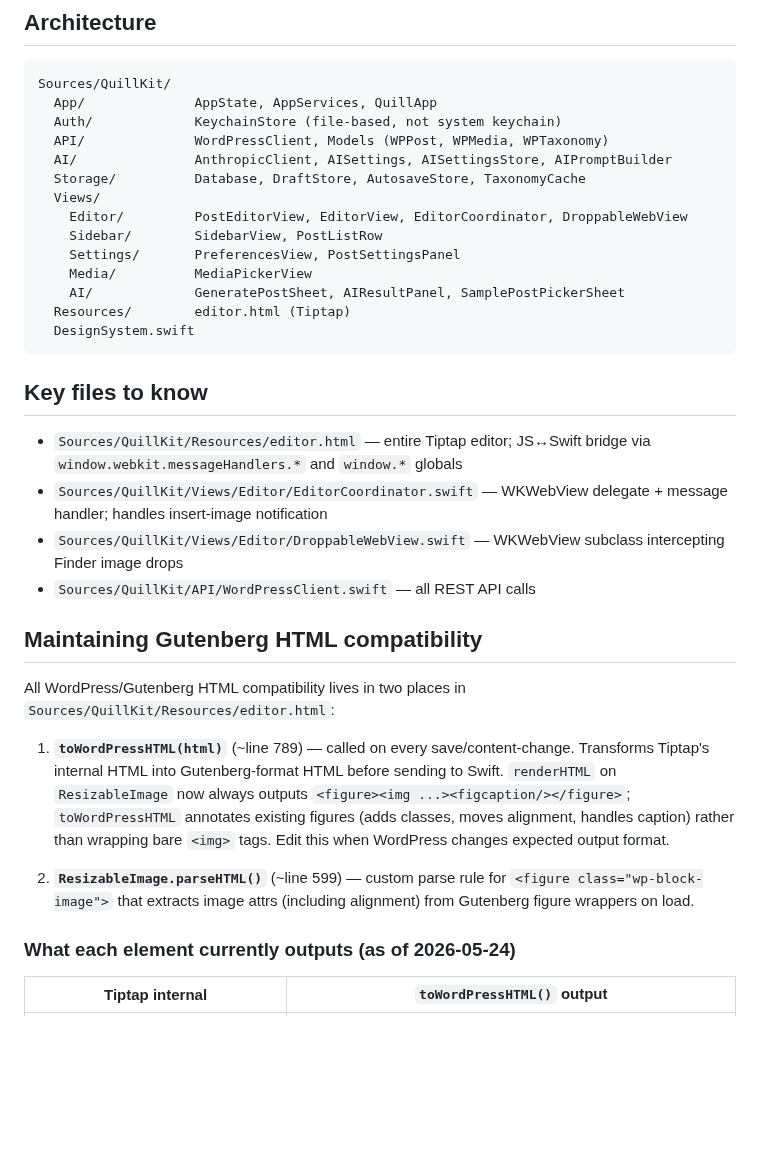
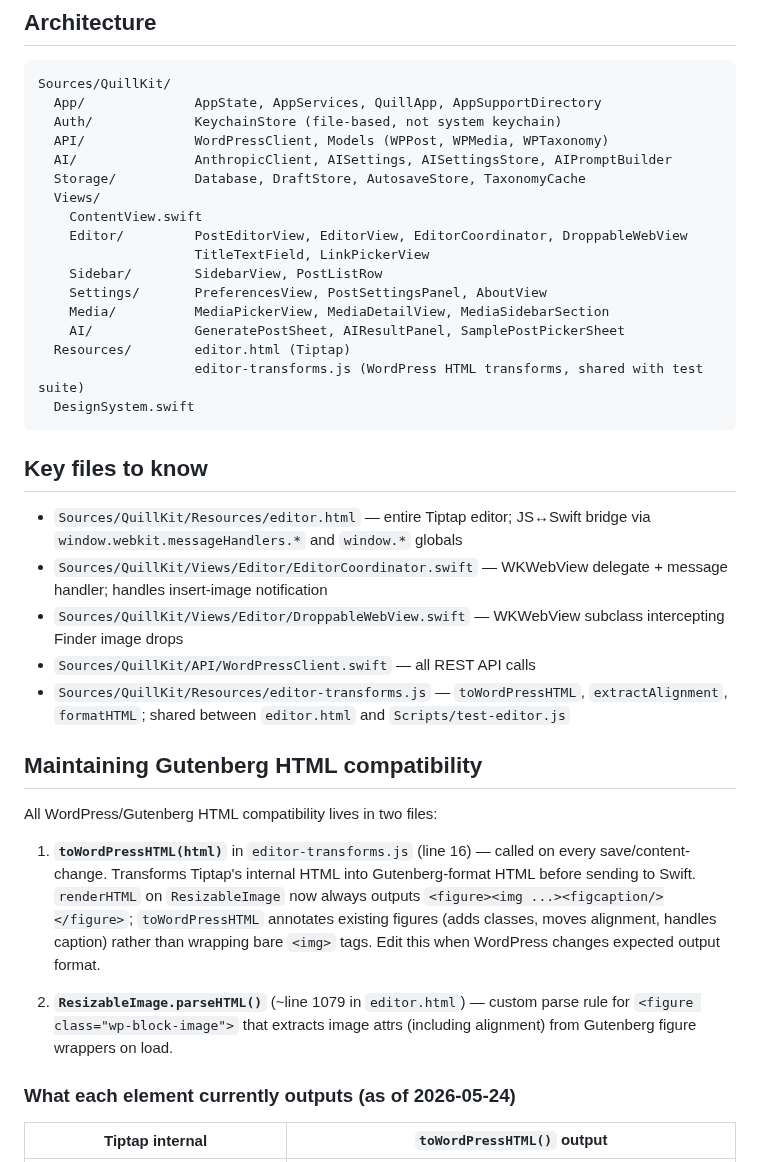
Before and after one commit to cpoteet/Quill, a Markdown page: CLAUDE.md, the part around the change. GitHub-like rendering; blank space fills up the shorter version.

Commit message:
docs: fix stale file locations and expand architecture map in CLAUDE.md
toWordPressHTML lives in editor-transforms.js (not editor.html ~789);
ResizableImage.parseHTML is at ~1079 (not ~599). Architecture map now
includes all current files in Editor, Settings, Media, App, and Resources.

Co-Authored-By: Claude Sonnet 4.6 <noreply@anthropic.com>

````diff
--- a/CLAUDE.md
+++ b/CLAUDE.md
@@ -57,18 +57,21 @@ See `docs/future-architecture.md` for deferred design notes: image figure-first
 
 ```
 Sources/QuillKit/
-  App/              AppState, AppServices, QuillApp
+  App/              AppState, AppServices, QuillApp, AppSupportDirectory
   Auth/             KeychainStore (file-based, not system keychain)
   API/              WordPressClient, Models (WPPost, WPMedia, WPTaxonomy)
   AI/               AnthropicClient, AISettings, AISettingsStore, AIPromptBuilder
   Storage/          Database, DraftStore, AutosaveStore, TaxonomyCache
   Views/
+    ContentView.swift
     Editor/         PostEditorView, EditorView, EditorCoordinator, DroppableWebView
+                    TitleTextField, LinkPickerView
     Sidebar/        SidebarView, PostListRow
-    Settings/       PreferencesView, PostSettingsPanel
-    Media/          MediaPickerView
+    Settings/       PreferencesView, PostSettingsPanel, AboutView
+    Media/          MediaPickerView, MediaDetailView, MediaSidebarSection
     AI/             GeneratePostSheet, AIResultPanel, SamplePostPickerSheet
   Resources/        editor.html (Tiptap)
+                    editor-transforms.js (WordPress HTML transforms, shared with test suite)
   DesignSystem.swift
 ```
 
@@ -78,14 +81,15 @@ Sources/QuillKit/
 - `Sources/QuillKit/Views/Editor/EditorCoordinator.swift` — WKWebView delegate + message handler; handles insert-image notification
 - `Sources/QuillKit/Views/Editor/DroppableWebView.swift` — WKWebView subclass intercepting Finder image drops
 - `Sources/QuillKit/API/WordPressClient.swift` — all REST API calls
+- `Sources/QuillKit/Resources/editor-transforms.js` — `toWordPressHTML`, `extractAlignment`, `formatHTML`; shared between `editor.html` and `Scripts/test-editor.js`
 
 ## Maintaining Gutenberg HTML compatibility
 
-All WordPress/Gutenberg HTML compatibility lives in two places in `Sources/QuillKit/Resources/editor.html`:
+All WordPress/Gutenberg HTML compatibility lives in two files:
 
-1. **`toWordPressHTML(html)`** (~line 789) — called on every save/content-change. Transforms Tiptap's internal HTML into Gutenberg-format HTML before sending to Swift. `renderHTML` on `ResizableImage` now always outputs `<figure><img ...><figcaption/></figure>`; `toWordPressHTML` annotates existing figures (adds classes, moves alignment, handles caption) rather than wrapping bare `<img>` tags. Edit this when WordPress changes expected output format.
+1. **`toWordPressHTML(html)`** in `editor-transforms.js` (line 16) — called on every save/content-change. Transforms Tiptap's internal HTML into Gutenberg-format HTML before sending to Swift. `renderHTML` on `ResizableImage` now always outputs `<figure><img ...><figcaption/></figure>`; `toWordPressHTML` annotates existing figures (adds classes, moves alignment, handles caption) rather than wrapping bare `<img>` tags. Edit this when WordPress changes expected output format.
 
-2. **`ResizableImage.parseHTML()`** (~line 599) — custom parse rule for `<figure class="wp-block-image">` that extracts image attrs (including alignment) from Gutenberg figure wrappers on load.
+2. **`ResizableImage.parseHTML()`** (~line 1079 in `editor.html`) — custom parse rule for `<figure class="wp-block-image">` that extracts image attrs (including alignment) from Gutenberg figure wrappers on load.
 
 ### What each element currently outputs (as of 2026-05-24)
 
````
